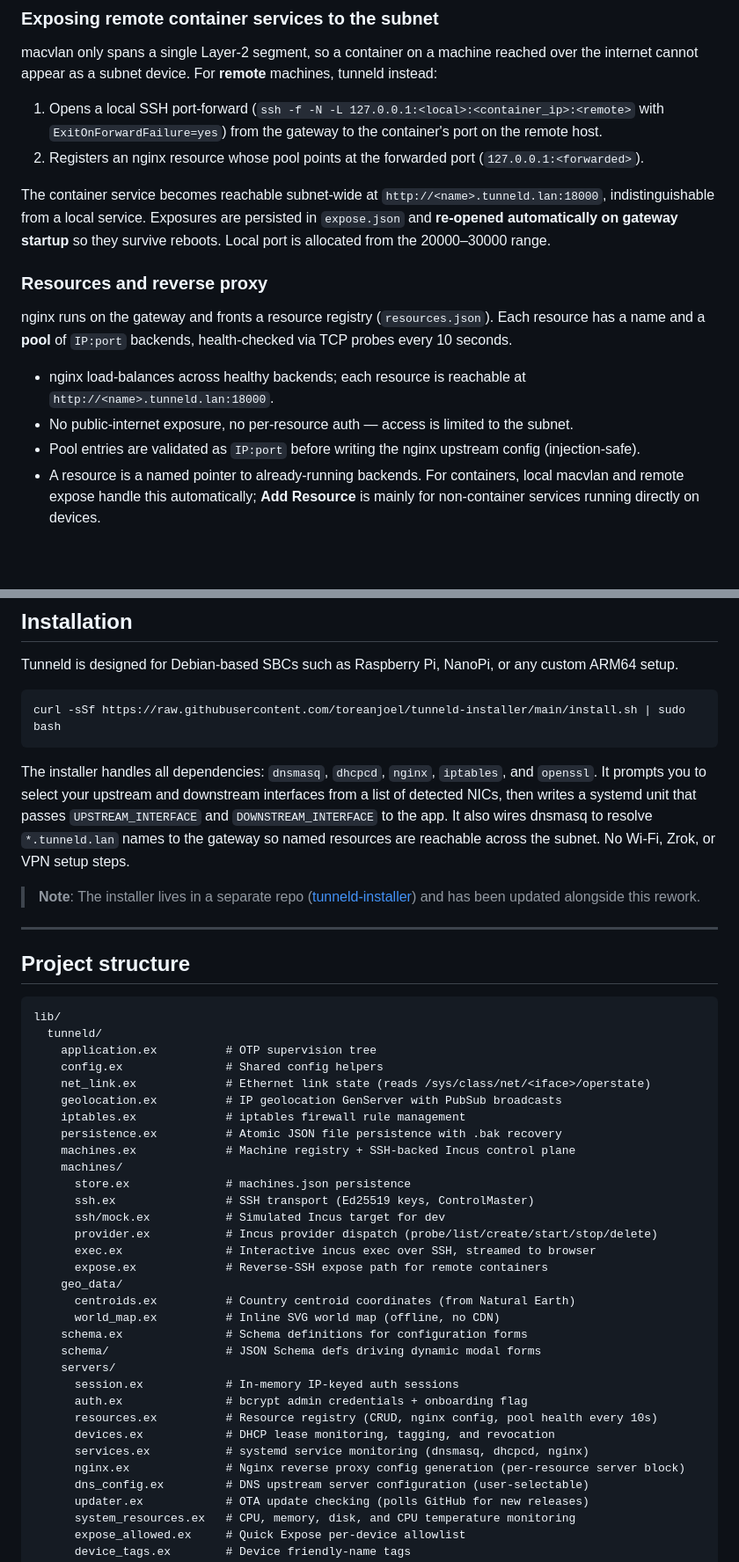
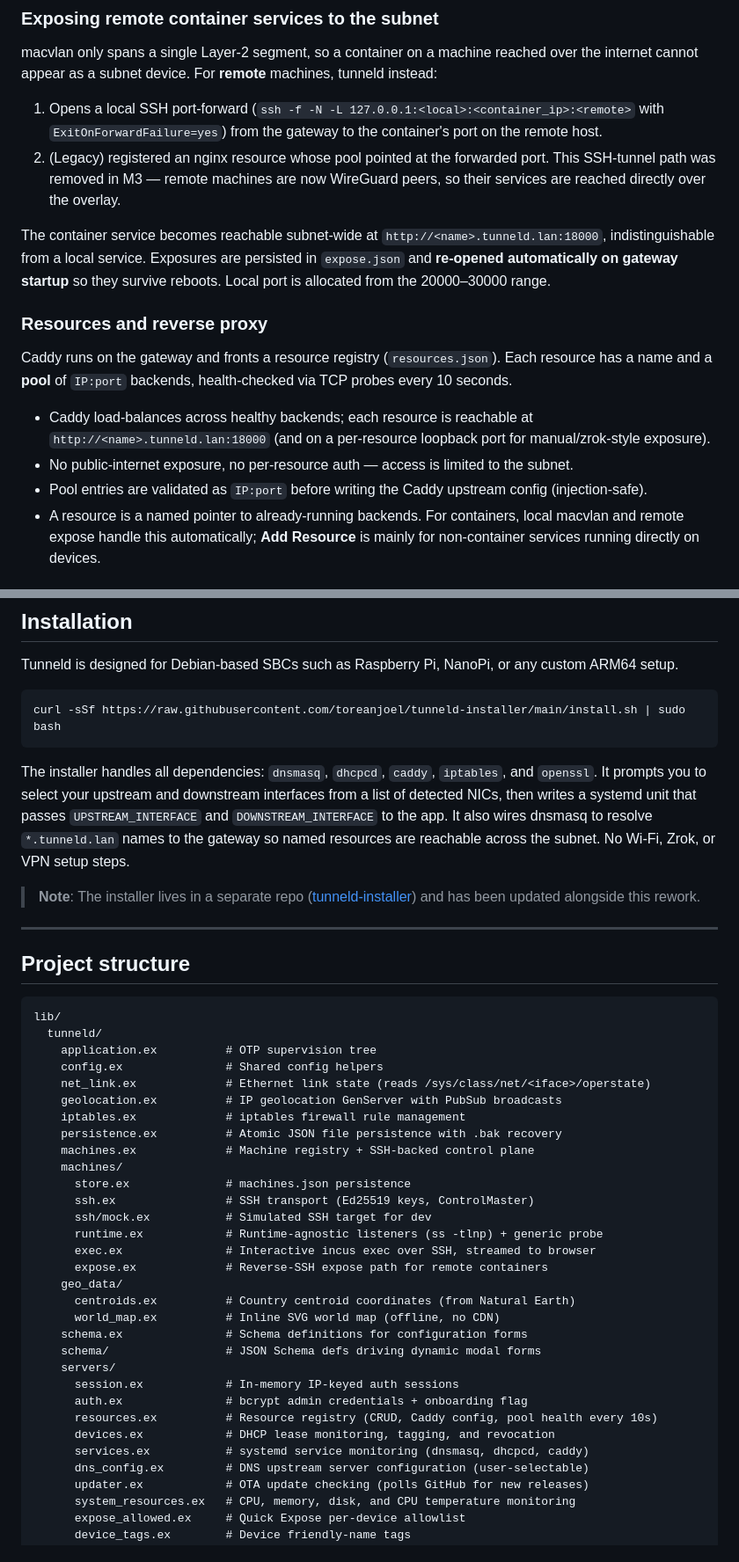
Before and after one commit to toreanjoel/tunneld, a Markdown page: README.md, 2 parts joined by grey strips. Shown at 88% size. Rendered like a GitHub page; blank space fills up the shorter version.

Commit message:
docs: update README to reflect runtime-agnostic architecture (Caddy/Overlay/agent API)

````diff
--- a/README.md
+++ b/README.md
@@ -130,16 +130,16 @@ Open a browser terminal into a container or VM over the Phoenix channel `exec:<m
 macvlan only spans a single Layer-2 segment, so a container on a machine reached over the internet cannot appear as a subnet device. For **remote** machines, tunneld instead:
 
 1. Opens a local SSH port-forward (`ssh -f -N -L 127.0.0.1:<local>:<container_ip>:<remote>` with `ExitOnForwardFailure=yes`) from the gateway to the container's port on the remote host.
-2. Registers an nginx resource whose pool points at the forwarded port (`127.0.0.1:<forwarded>`).
+2. (Legacy) registered an nginx resource whose pool pointed at the forwarded port. This SSH-tunnel path was removed in M3 — remote machines are now WireGuard peers, so their services are reached directly over the overlay.
 
 The container service becomes reachable subnet-wide at `http://<name>.tunneld.lan:18000`, indistinguishable from a local service. Exposures are persisted in `expose.json` and **re-opened automatically on gateway startup** so they survive reboots. Local port is allocated from the 20000–30000 range.
 
 ### Resources and reverse proxy
-nginx runs on the gateway and fronts a resource registry (`resources.json`). Each resource has a name and a **pool** of `IP:port` backends, health-checked via TCP probes every 10 seconds.
+Caddy runs on the gateway and fronts a resource registry (`resources.json`). Each resource has a name and a **pool** of `IP:port` backends, health-checked via TCP probes every 10 seconds.
 
-- nginx load-balances across healthy backends; each resource is reachable at `http://<name>.tunneld.lan:18000`.
+- Caddy load-balances across healthy backends; each resource is reachable at `http://<name>.tunneld.lan:18000` (and on a per-resource loopback port for manual/zrok-style exposure).
 - No public-internet exposure, no per-resource auth — access is limited to the subnet.
-- Pool entries are validated as `IP:port` before writing the nginx upstream config (injection-safe).
+- Pool entries are validated as `IP:port` before writing the Caddy upstream config (injection-safe).
 - A resource is a named pointer to already-running backends. For containers, local macvlan and remote expose handle this automatically; **Add Resource** is mainly for non-container services running directly on devices.
 
 ### Quick Expose
@@ -258,7 +258,7 @@ Tunneld is designed for Debian-based SBCs such as Raspberry Pi, NanoPi, or any c
 curl -sSf https://raw.githubusercontent.com/toreanjoel/tunneld-installer/main/install.sh | sudo bash
 ```
 
-The installer handles all dependencies: `dnsmasq`, `dhcpcd`, `nginx`, `iptables`, and `openssl`. It prompts you to select your upstream and downstream interfaces from a list of detected NICs, then writes a systemd unit that passes `UPSTREAM_INTERFACE` and `DOWNSTREAM_INTERFACE` to the app. It also wires dnsmasq to resolve `*.tunneld.lan` names to the gateway so named resources are reachable across the subnet. No Wi-Fi, Zrok, or VPN setup steps.
+The installer handles all dependencies: `dnsmasq`, `dhcpcd`, `caddy`, `iptables`, and `openssl`. It prompts you to select your upstream and downstream interfaces from a list of detected NICs, then writes a systemd unit that passes `UPSTREAM_INTERFACE` and `DOWNSTREAM_INTERFACE` to the app. It also wires dnsmasq to resolve `*.tunneld.lan` names to the gateway so named resources are reachable across the subnet. No Wi-Fi, Zrok, or VPN setup steps.
 
 > **Note**: The installer lives in a separate repo ([tunneld-installer](https://github.com/toreanjoel/tunneld-installer)) and has been updated alongside this rework.
 
@@ -275,12 +275,12 @@ lib/
     geolocation.ex          # IP geolocation GenServer with PubSub broadcasts
     iptables.ex             # iptables firewall rule management
     persistence.ex          # Atomic JSON file persistence with .bak recovery
-    machines.ex             # Machine registry + SSH-backed Incus control plane
+    machines.ex             # Machine registry + SSH-backed control plane
     machines/
       store.ex              # machines.json persistence
       ssh.ex                # SSH transport (Ed25519 keys, ControlMaster)
-      ssh/mock.ex           # Simulated Incus target for dev
-      provider.ex           # Incus provider dispatch (probe/list/create/start/stop/delete)
+      ssh/mock.ex           # Simulated SSH target for dev
+      runtime.ex            # Runtime-agnostic listeners (ss -tlnp) + generic probe
       exec.ex               # Interactive incus exec over SSH, streamed to browser
       expose.ex             # Reverse-SSH expose path for remote containers
     geo_data/
@@ -291,10 +291,9 @@ lib/
     servers/
       session.ex            # In-memory IP-keyed auth sessions
       auth.ex               # bcrypt admin credentials + onboarding flag
-      resources.ex          # Resource registry (CRUD, nginx config, pool health every 10s)
+      resources.ex          # Resource registry (CRUD, Caddy config, pool health every 10s)
       devices.ex            # DHCP lease monitoring, tagging, and revocation
-      services.ex           # systemd service monitoring (dnsmasq, dhcpcd, nginx)
-      nginx.ex              # Nginx reverse proxy config generation (per-resource server block)
+      services.ex           # systemd service monitoring (dnsmasq, dhcpcd, caddy)
       dns_config.ex         # DNS upstream server configuration (user-selectable)
       updater.ex            # OTA update checking (polls GitHub for new releases)
       system_resources.ex   # CPU, memory, disk, and CPU temperature monitoring
````
Also changed, not shown: other parts of README.md (+17 -17 lines).
